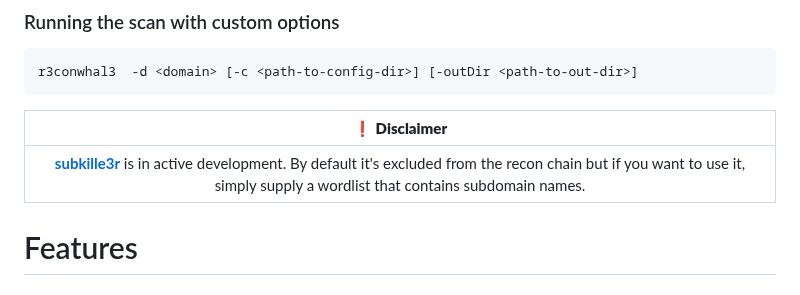
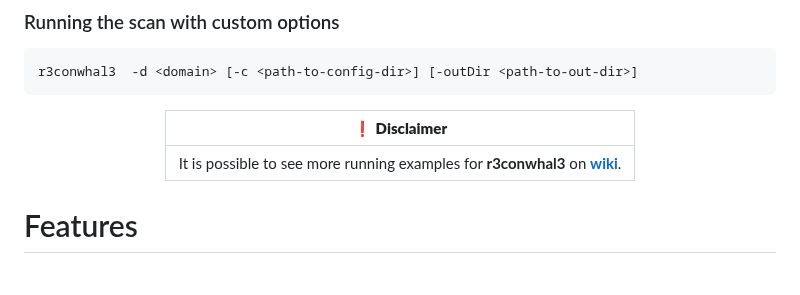
Before and after one commit to LiterallyEthical/r3conwhal3, a Markdown page: README.md, the part around the change. Rendered like a GitHub page.

```diff
--- a/README.md
+++ b/README.md
@@ -89,9 +89,9 @@ r3conwhal3  -d <domain> [-c <path-to-config-dir>] [-outDir <path-to-out-dir>]
 
 <div align="center">
 
-|                                                                                                                   :exclamation: **Disclaimer**                                                                                                                   |
-| :--------------------------------------------------------------------------------------------------------------------------------------------------------------------------------------------------------------------------------------------------------------: |
-| [**subkille3r**](https://github.com/LiterallyEthical/r3conwhal3/blob/main/pkg/subkill3r/subkill3r.go) is in active development. By default it's excluded from the recon chain but if you want to use it, simply supply a wordlist that contains subdomain names. |
+|                                                             :exclamation: **Disclaimer**                                                              |
+| :---------------------------------------------------------------------------------------------------------------------------------------------------: |
+| It is possible to see more running examples for **r3conwhal3** on [**wiki**](https://github.com/LiterallyEthical/r3conwhal3/wiki/0x01%E2%80%90Usage). |
 
 </div>
 
```
